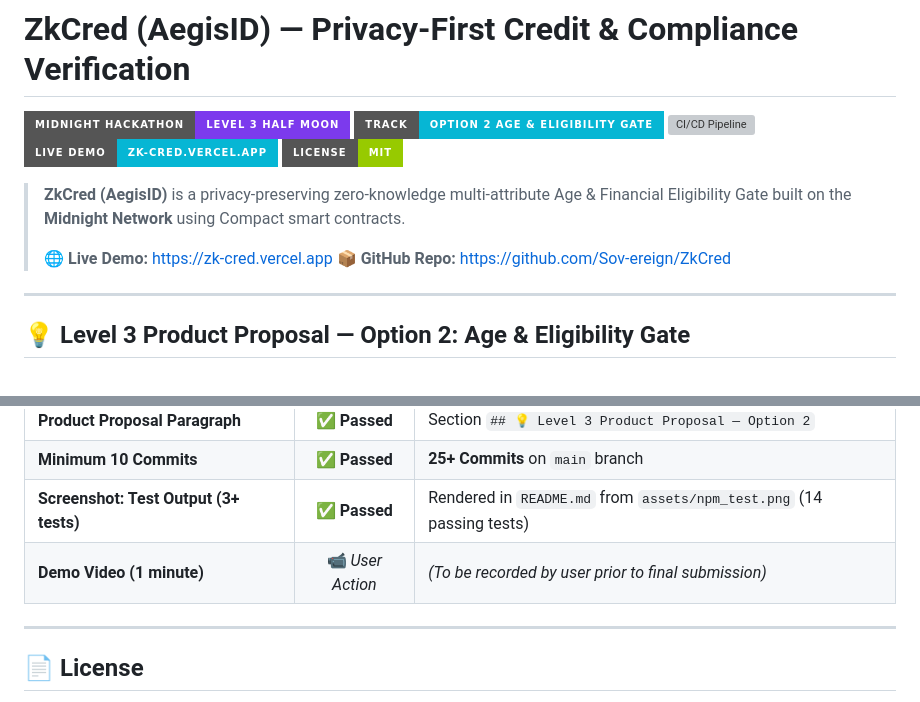
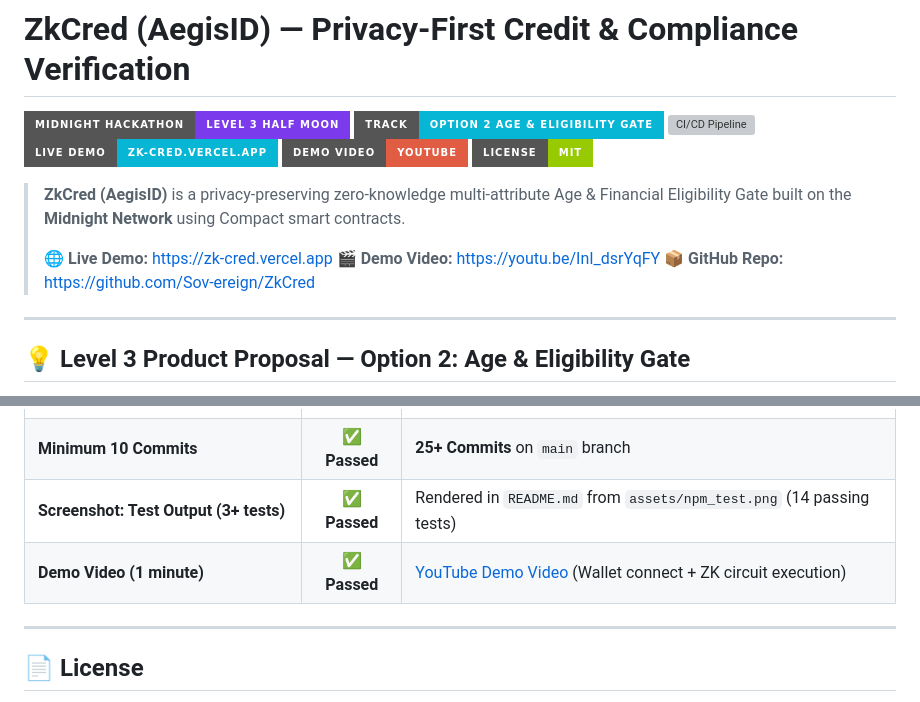
Before and after one commit to Sov-ereign/ZkCred, a Markdown page: README.md, 2 parts joined by grey strips. Drawn GitHub-style; badges without logos; grey boxes are pictures that could not be loaded.

Commit message:
docs(readme): link YouTube demo video https://youtu.be/InI_dsrYqFY and finalize submission checklist

```diff
--- a/README.md
+++ b/README.md
@@ -4,11 +4,13 @@
 ![Option 2 - Age & Eligibility Gate](https://img.shields.io/badge/Track-Option_2_Age_%26_Eligibility_Gate-06b6d4?style=for-the-badge)
 [![CI/CD Pipeline](https://github.com/Sov-ereign/ZkCred/actions/workflows/ci.yml/badge.svg)](https://github.com/Sov-ereign/ZkCred/actions/workflows/ci.yml)
 ![Live Demo](https://img.shields.io/badge/Live_Demo-zk--cred.vercel.app-06b6d4?style=for-the-badge&logo=vercel)
+[![Demo Video](https://img.shields.io/badge/Demo_Video-YouTube-red?style=for-the-badge&logo=youtube)](https://youtu.be/InI_dsrYqFY)
 ![License](https://img.shields.io/badge/License-MIT-green?style=for-the-badge)
 
 > **ZkCred (AegisID)** is a privacy-preserving zero-knowledge multi-attribute Age & Financial Eligibility Gate built on the **Midnight Network** using Compact smart contracts.
 >
 > 🌐 **Live Demo:** [https://zk-cred.vercel.app](https://zk-cred.vercel.app)
+> 🎬 **Demo Video:** [https://youtu.be/InI_dsrYqFY](https://youtu.be/InI_dsrYqFY)
 > 📦 **GitHub Repo:** [https://github.com/Sov-ereign/ZkCred](https://github.com/Sov-ereign/ZkCred)
 
 ---
@@ -292,7 +294,7 @@ Time:        6.113 s
 | **Product Proposal Paragraph** | ✅ **Passed** | Section `## 💡 Level 3 Product Proposal — Option 2` |
 | **Minimum 10 Commits** | ✅ **Passed** | **25+ Commits** on `main` branch |
 | **Screenshot: Test Output (3+ tests)** | ✅ **Passed** | Rendered in `README.md` from `assets/npm_test.png` (14 passing tests) |
-| **Demo Video (1 minute)** | 📹 *User Action* | *(To be recorded by user prior to final submission)* |
+| **Demo Video (1 minute)** | ✅ **Passed** | [YouTube Demo Video](https://youtu.be/InI_dsrYqFY) (Wallet connect + ZK circuit execution) |
 
 ---
 
```
